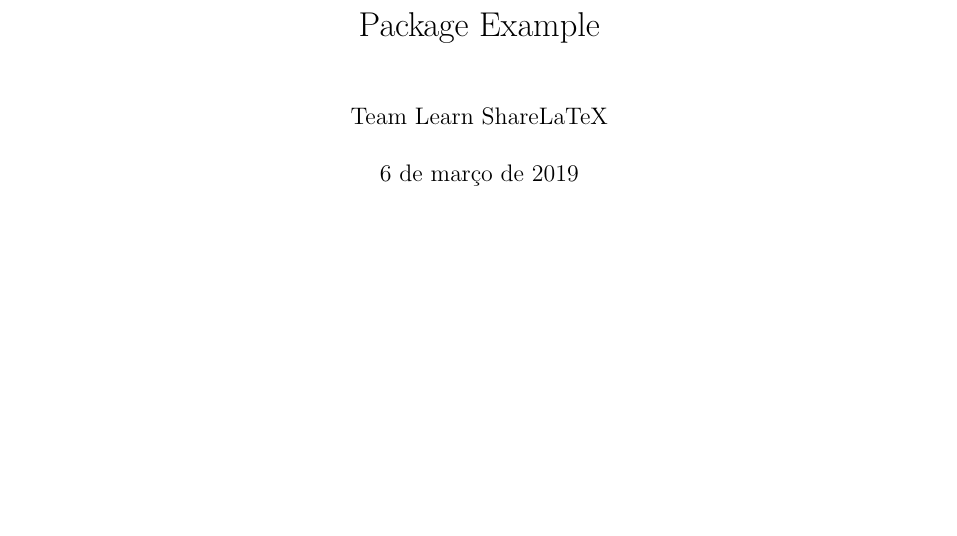
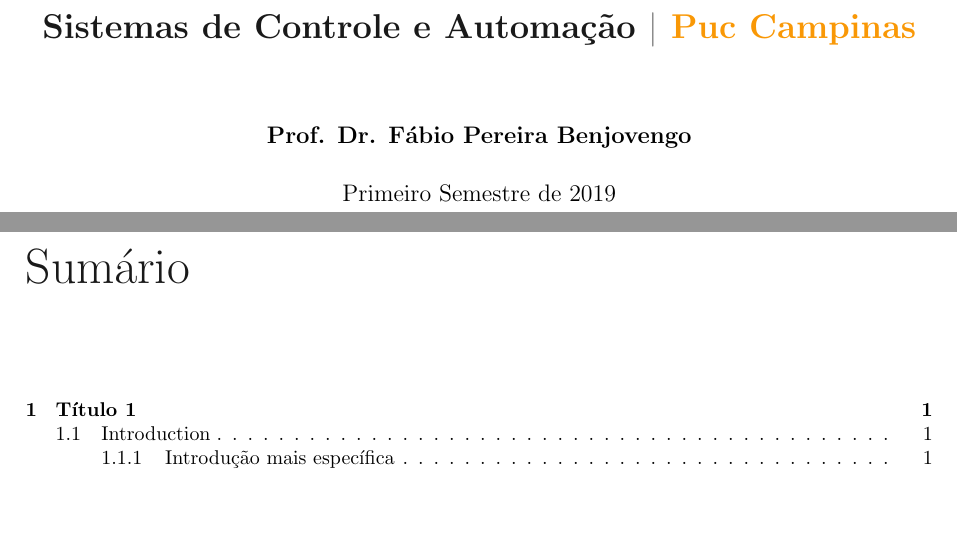
Before and after one commit to Benjovengo/LaTeX-sty, a LaTeX book (example.tex, which reads benjovengo.sty): part of page 1 of 5 before the commit and two parts of pages 1 and 3 of 9 after it, the two joined at a grey line, cut at the place of the change, the shorter picture padded with empty space. Compiled offline with pdfLaTeX.

Commit message:
Date in terms of the semesters. Adding TODO list. Indentation of some of the code. Compiling ok!

```diff
--- a/benjovengo.sty
+++ b/benjovengo.sty
@@ -28,6 +28,7 @@
 \RequirePackage{ifxetex}
 \RequirePackage{titlesec}
 \RequirePackage{indentfirst}
+\RequirePackage{datetime}
 % hyperref
 \RequirePackage{nameref}
 \RequirePackage{hyphenat}
@@ -51,6 +52,19 @@
   %tikz
   \usetikzlibrary{shapes,decorations, calc}
 
+  %hyperref
+  \hypersetup{
+    colorlinks = false,
+    linkbordercolor = {white},
+  }
+
+  %datetime
+  \newcommand{\monthyear}{%
+    \ifcase\month\or Primeiro\or Primeiro\or Primeiro\or Primeiro\or Primeiro\
+      Segundo\or Segundo\or Segundo\or Segundo\or Segundo\or
+      Segundo\fi
+  }
+  \date{\monthyear\ Semestre\ de\ \the\year}
 
 %%COLOR DEFINITIONS
 \definecolor{greycolour}{HTML}{525252}
@@ -191,19 +206,19 @@
   {\normalfont\sffamily}
   {}
   {-1ex}
-{\Large\bfseries\color{MyDarkYellow}\thesection\hspace*{0.2cm}}
+  {\Large\color{MyDarkYellow}\thesection\hspace*{0.2cm}} %\bfseries
   []
 
 \titleformat{\subsection}[display]
   {\normalfont\sffamily}
   {}
   {-1ex}
-{\large\bfseries\color{MyDarkYellow}\thesubsection\hspace*{0.2cm}}
+  {\large\color{MyDarkYellow}\thesubsection\hspace*{0.2cm}} %\bfseries
   []
 
 \titleformat{\subsubsection}[display]
   {\normalfont\sffamily}
   {}
   {-1ex}
-{\bfseries\color{MyDarkYellow}\thesubsubsection\hspace*{0.2cm}}
+  {\color{MyDarkYellow}\thesubsubsection\hspace*{0.2cm}} %\bfseries
   []
--- a/example.tex
+++ b/example.tex
@@ -6,14 +6,18 @@
 
 \makeindex
 
-\title{Package Example}
-\author{Team Learn ShareLaTeX}
-\date{\today}
+\title{\bfseries\textcolor{textgray}{Sistemas de Controle e Automação} \textcolor{gray}{$|$} \textcolor{MyDarkYellow}{Puc Campinas}}
+\author{\bfseries Prof. Dr. Fábio Pereira Benjovengo}
 
 \begin{document}
 
-\maketitle
+\frontmatter
 
+\maketitle % Cover
+\tableofcontents % Print the table of contents
+\listoffigures % Print a list of figures
+
+\mainmatter
 \chapter{Título 1}
 \section{Introduction}
 In this document a new package is tested. This package allows special numbered environments
```
Also changed, not shown: example.pdf, benjovengo.sty (7 more changed lines), example.tex (2 more changed lines). Lines whose indentation alone changed are shown as unchanged.
